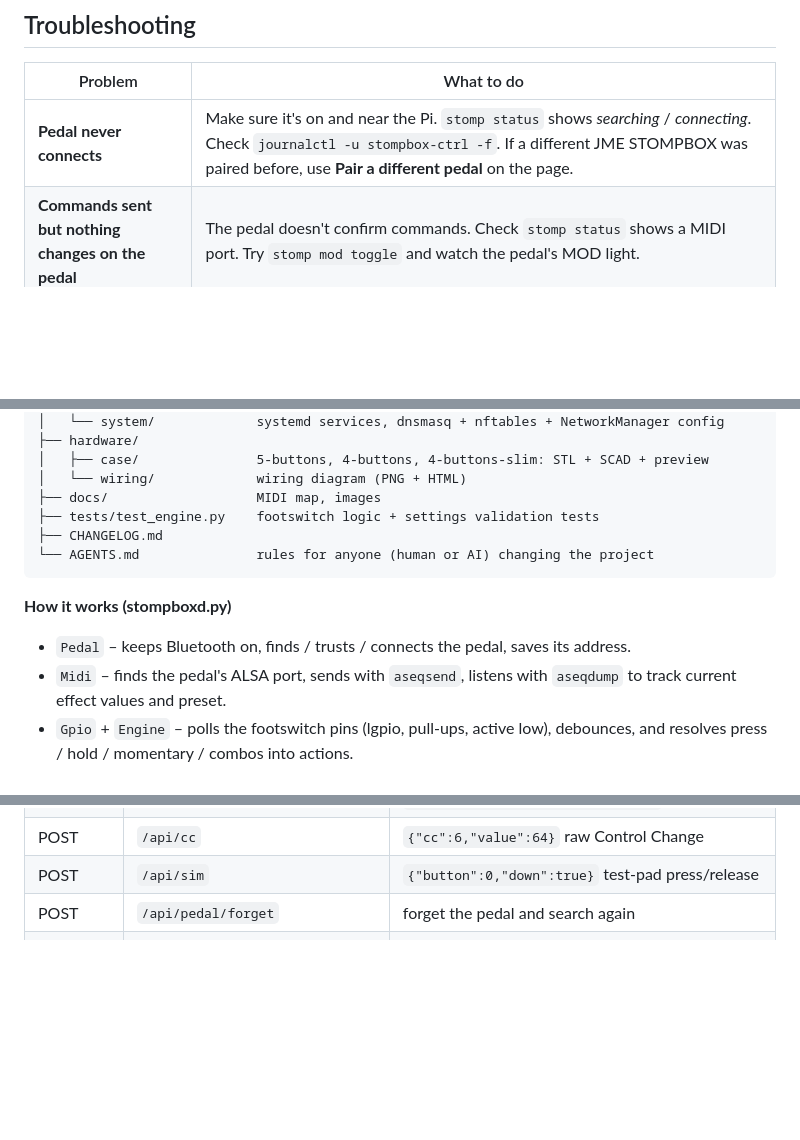
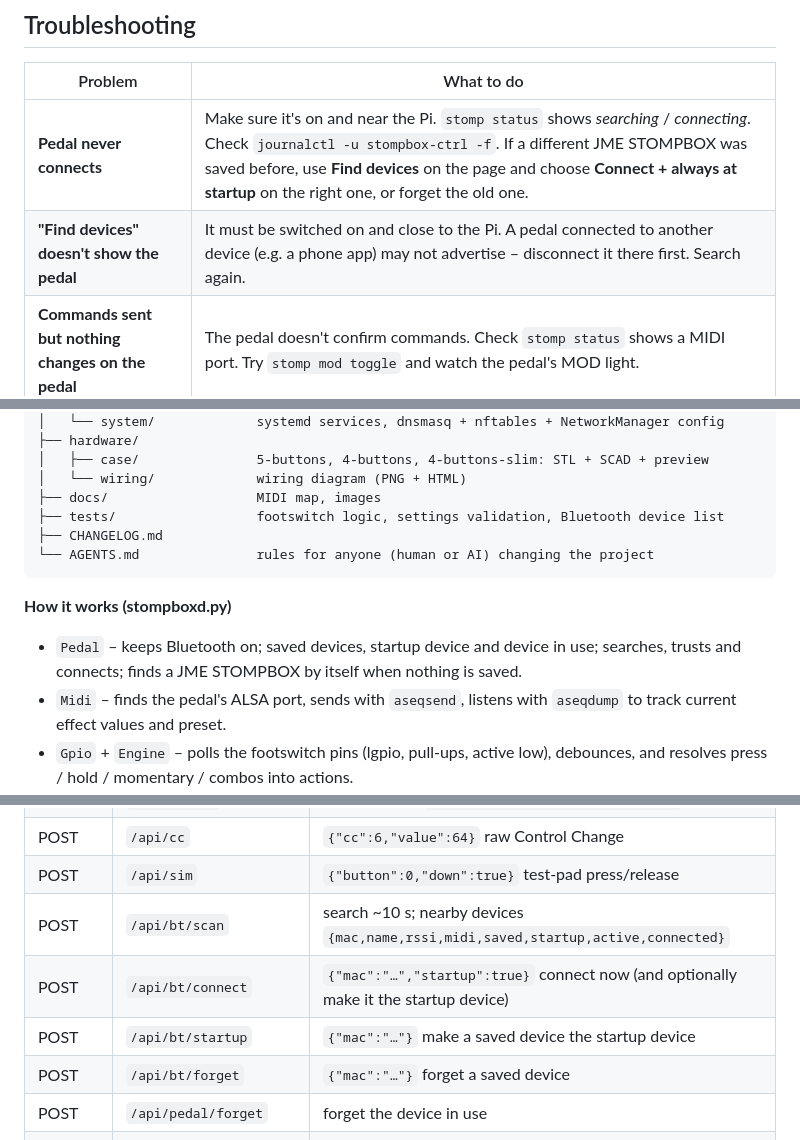
Before and after one commit to Pablokaer/stompboxcontroller, a Markdown page: README.md, 3 parts joined by grey strips. GitHub-like rendering; blank space fills up the shorter version.

````diff
--- a/README.md
+++ b/README.md
@@ -373,7 +416,8 @@ Logs: `journalctl -u stompbox-ctrl -f` and `journalctl -u stompbox-ap`.
 
 | Problem | What to do |
 |---|---|
-| **Pedal never connects** | Make sure it's on and near the Pi. `stomp status` shows *searching* / *connecting*. Check `journalctl -u stompbox-ctrl -f`. If a different JME STOMPBOX was paired before, use **Pair a different pedal** on the page. |
+| **Pedal never connects** | Make sure it's on and near the Pi. `stomp status` shows *searching* / *connecting*. Check `journalctl -u stompbox-ctrl -f`. If a different JME STOMPBOX was saved before, use **Find devices** on the page and choose **Connect + always at startup** on the right one, or forget the old one. |
+| **"Find devices" doesn't show the pedal** | It must be switched on and close to the Pi. A pedal connected to another device (e.g. a phone app) may not advertise – disconnect it there first. Search again. |
 | **Commands sent but nothing changes on the pedal** | The pedal doesn't confirm commands. Check `stomp status` shows a MIDI port. Try `stomp mod toggle` and watch the pedal's MOD light. |
 | **A footswitch fires by itself / test-pad dot always lit** | That pin reads "pressed" with nothing pressed: something connects it to ground (wire, solder bridge, damaged pin). The controller ignores it at start-up, but fix the wiring or move that footswitch to another GPIO on the page. (On the prototype Pi, GPIO22 / pin 15 had this fault.) |
 | **Hotspot doesn't appear** | `systemctl status stompbox-ap`, `journalctl -u stompbox-ap`. Wait for the full boot (~2.5 min). `sudo systemctl restart stompbox-ap`. |
@@ -399,14 +443,15 @@ stompboxcontroller/
 │   ├── case/               5-buttons, 4-buttons, 4-buttons-slim: STL + SCAD + preview
 │   └── wiring/             wiring diagram (PNG + HTML)
 ├── docs/                   MIDI map, images
-├── tests/test_engine.py    footswitch logic + settings validation tests
+├── tests/                  footswitch logic, settings validation, Bluetooth device list
 ├── CHANGELOG.md
 └── AGENTS.md               rules for anyone (human or AI) changing the project
 ```
 
 **How it works (stompboxd.py)**
 
-- `Pedal` – keeps Bluetooth on, finds / trusts / connects the pedal, saves its address.
+- `Pedal` – keeps Bluetooth on; saved devices, startup device and device in use;
+  searches, trusts and connects; finds a JME STOMPBOX by itself when nothing is saved.
 - `Midi` – finds the pedal's ALSA port, sends with `aseqsend`, listens with
   `aseqdump` to track current effect values and preset.
 - `Gpio` + `Engine` – polls the footswitch pins (lgpio, pull-ups, active low),
@@ -425,7 +470,11 @@ stompboxcontroller/
 | POST | `/api/action` | an action, e.g. `{"type":"toggle","effect":"mod"}` |
 | POST | `/api/cc` | `{"cc":6,"value":64}` raw Control Change |
 | POST | `/api/sim` | `{"button":0,"down":true}` test-pad press/release |
-| POST | `/api/pedal/forget` | forget the pedal and search again |
+| POST | `/api/bt/scan` | search ~10 s; nearby devices `{mac,name,rssi,midi,saved,startup,active,connected}` |
+| POST | `/api/bt/connect` | `{"mac":"…","startup":true}` connect now (and optionally make it the startup device) |
+| POST | `/api/bt/startup` | `{"mac":"…"}` make a saved device the startup device |
+| POST | `/api/bt/forget` | `{"mac":"…"}` forget a saved device |
+| POST | `/api/pedal/forget` | forget the device in use |
 | GET | `/api/wifi` | current network, hotspot, saved networks, last operation |
 | POST | `/api/wifi/scan` · `/connect` · `/up` · `/forget` | scan; join `{ssid,password,hidden}`; reconnect / forget `{name}` |
 
````
Also changed, not shown: other parts of README.md (+63 -20 lines), CHANGELOG.md (+16 -0 lines), docs/images/settings-page-overview.png, 5 other files.
